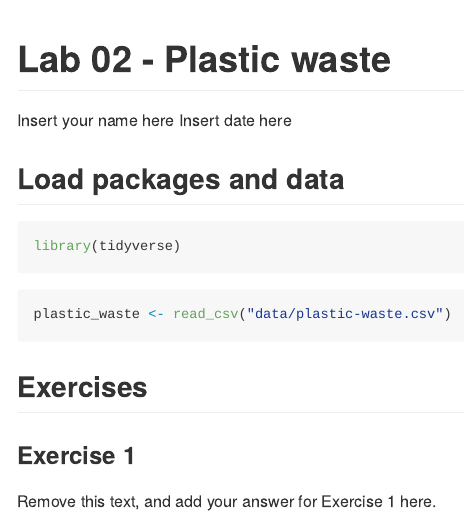
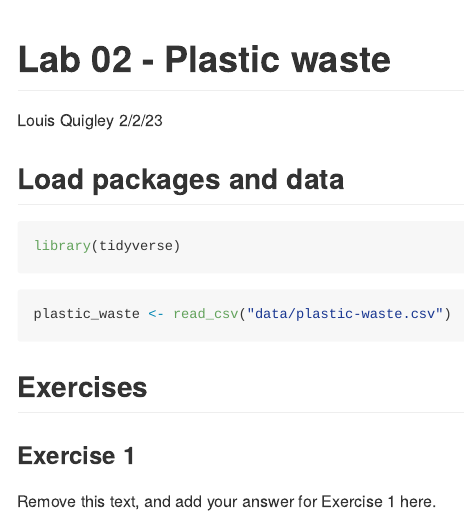
Before and after one commit to EAES-420-Spring23/Week-4-Quigley, an R Markdown document (lab-02-starter.Rmd): the page in a window 1100 px wide, from its top. Rendered offline with R 4.5, knitr and Pandoc, with nearby package versions.

Commit message:
Meaningful comment :)

```diff
--- a/lab-02-starter.Rmd
+++ b/lab-02-starter.Rmd
@@ -1,7 +1,7 @@
 ---
 title: "Lab 02 - Plastic waste"
-author: "Insert your name here"
-date: "Insert date here"
+author: "Louis Quigley"
+date: "2/2/23"
 output: github_document
 ---
 
```
